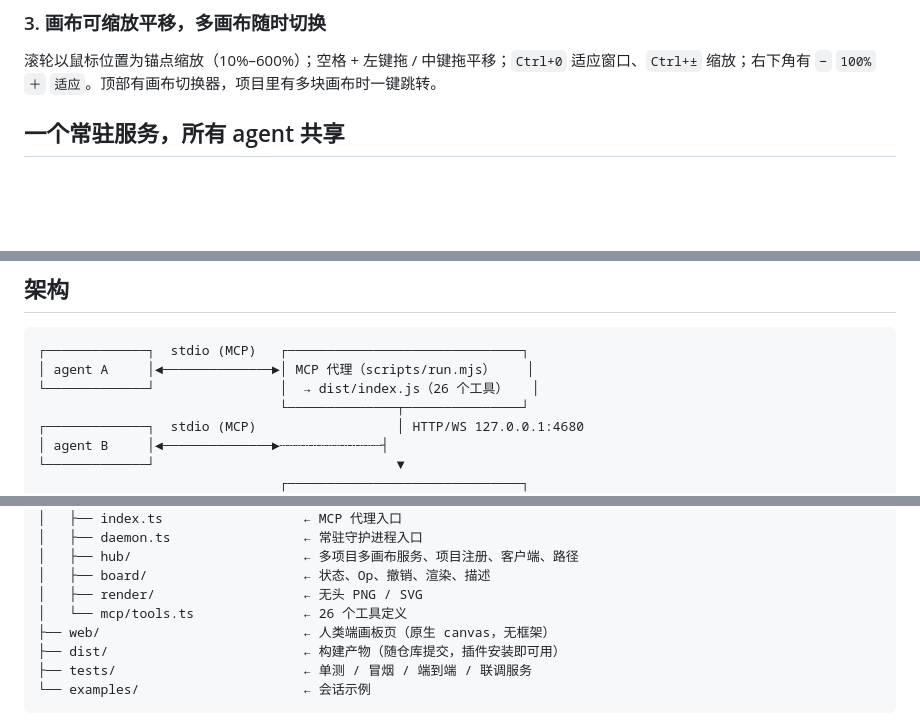
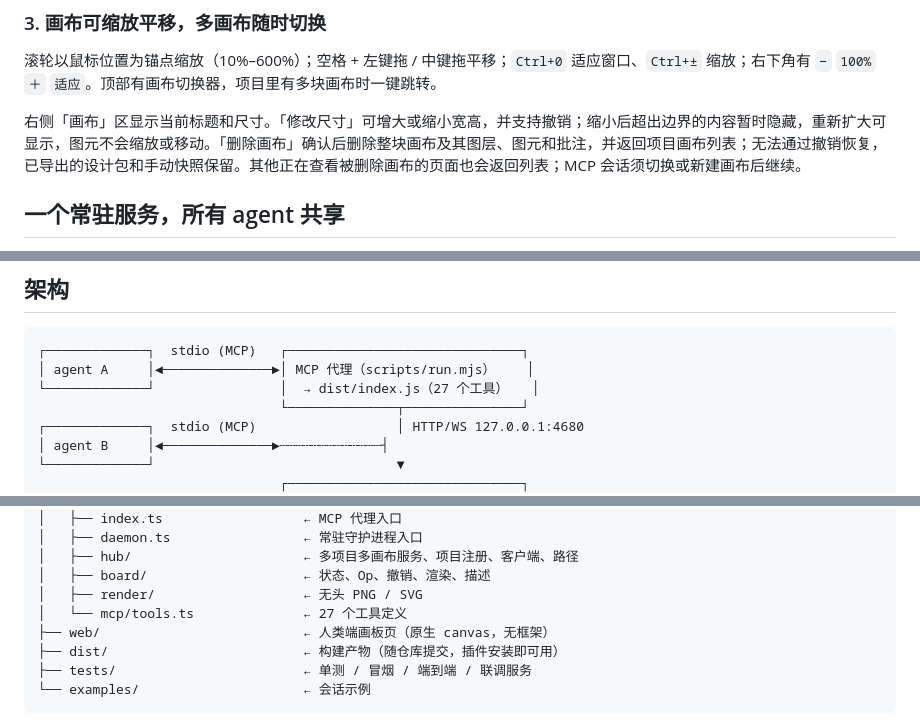
Before and after one commit to pykelysia/pyke-plugins, a Markdown page: plugins/ui-draw/README.md, 3 parts joined by grey strips. GitHub-like rendering; blank space fills up the shorter version.

````diff
--- a/plugins/ui-draw/README.md
+++ b/plugins/ui-draw/README.md
@@ -95,6 +95,8 @@ agent 支起画板 ──► 草稿层起稿 ──► 看一眼自查 ──►
 
 滚轮以鼠标位置为锚点缩放（10%–600%）；空格 + 左键拖 / 中键拖平移；`Ctrl+0` 适应窗口、`Ctrl+±` 缩放；右下角有 `−` `100%` `＋` `适应`。顶部有画布切换器，项目里有多块画布时一键跳转。
 
+右侧「画布」区显示当前标题和尺寸。「修改尺寸」可增大或缩小宽高，并支持撤销；缩小后超出边界的内容暂时隐藏，重新扩大可显示，图元不会缩放或移动。「删除画布」确认后删除整块画布及其图层、图元和批注，并返回项目画布列表；无法通过撤销恢复，已导出的设计包和手动快照保留。其他正在查看被删除画布的页面也会返回列表；MCP 会话须切换或新建画布后继续。
+
 ## 一个常驻服务，所有 agent 共享
 
 - **常驻守护进程** `dist/daemon.js`：一个用户一份，默认端口 4680（被占用自动顺延），启动后一直活着
@@ -160,7 +163,7 @@ agent 支起画板 ──► 草稿层起稿 ──► 看一眼自查 ──►
 ```
 ┌─────────────┐  stdio (MCP)   ┌──────────────────────────────┐
 │ agent A     │◄──────────────►│ MCP 代理（scripts/run.mjs）    │
-└─────────────┘                │  → dist/index.js（26 个工具）   │
+└─────────────┘                │  → dist/index.js（27 个工具）   │
                                └──────────────┬───────────────┘
 ┌─────────────┐  stdio (MCP)                  │ HTTP/WS 127.0.0.1:4680
 │ agent B     │◄──────────────►┄┄┄┄┄┄┄┄┄┄┄┄┄┤
@@ -201,7 +204,7 @@ plugins/ui-draw/                  ← 可单独安装的插件目录
 │   ├── hub/                      ← 多项目多画布服务、项目注册、客户端、路径
 │   ├── board/                    ← 状态、Op、撤销、渲染、描述
 │   ├── render/                   ← 无头 PNG / SVG
-│   └── mcp/tools.ts              ← 26 个工具定义
+│   └── mcp/tools.ts              ← 27 个工具定义
 ├── web/                          ← 人类端画板页（原生 canvas，无框架）
 ├── dist/                         ← 构建产物（随仓库提交，插件安装即可用）
 ├── tests/                        ← 单测 / 冒烟 / 端到端 / 联调服务
````
Also changed, not shown: other parts of plugins/ui-draw/README.md (+5 -4 lines), 1 other file.
